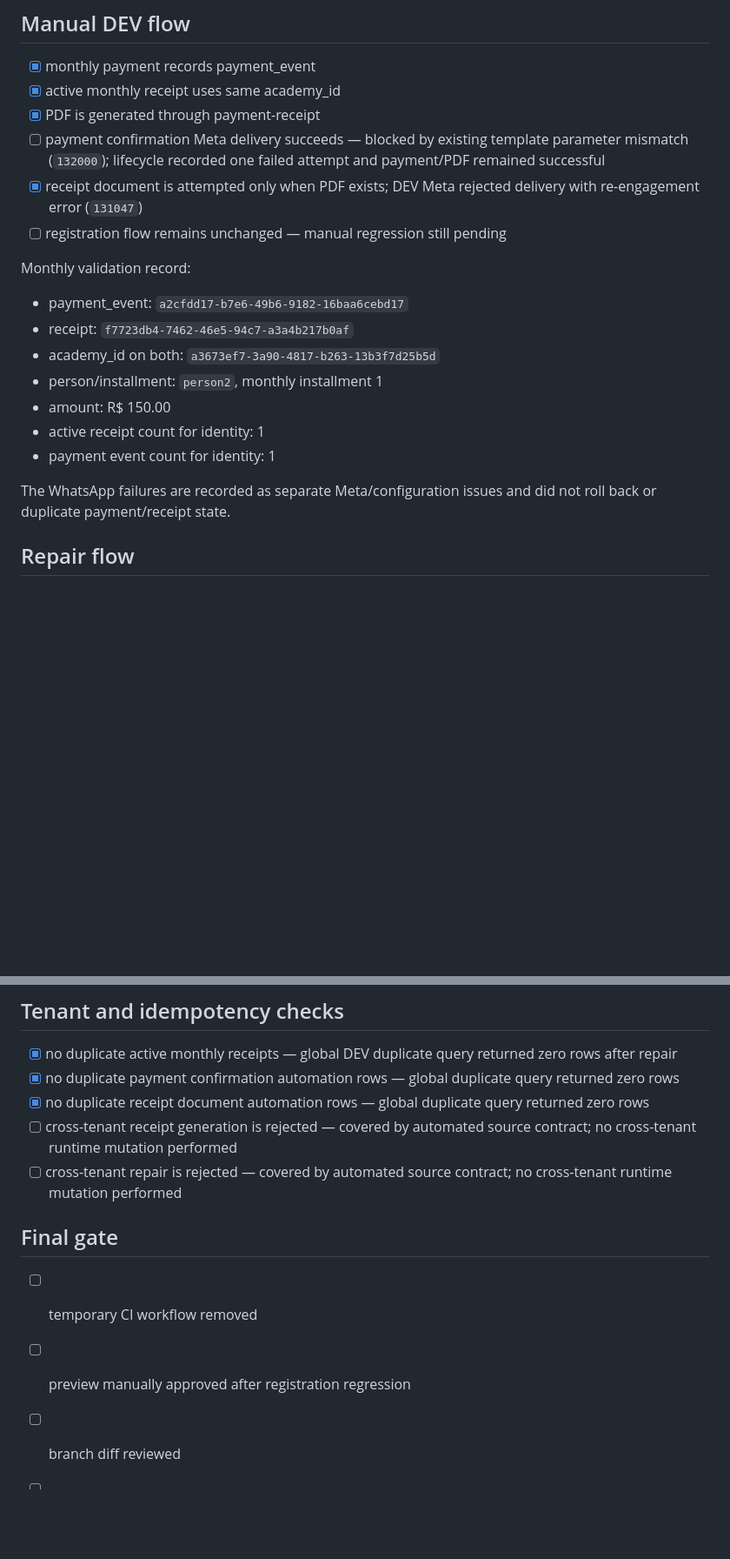
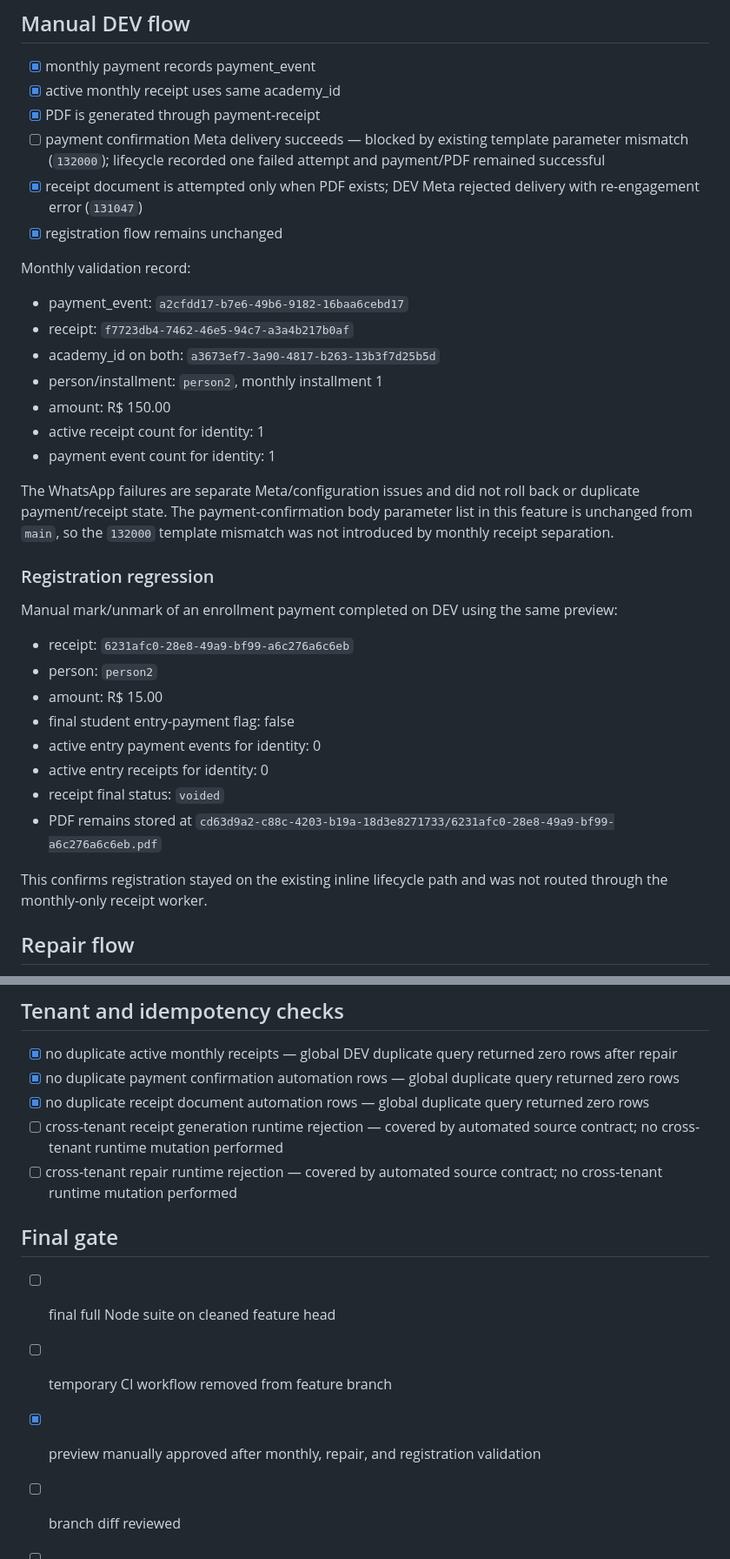
Before and after one commit to jdassaevy/students-registration, a Markdown page: docs/validation/2026-09-02-monthly-receipt-separation-validation.md, 2 parts joined by grey strips. Shown at 87% size. GitHub-like rendering; blank space fills up the shorter version.

Commit message:
docs: complete monthly receipt DEV validation

```diff
--- a/docs/validation/2026-09-02-monthly-receipt-separation-validation.md
+++ b/docs/validation/2026-09-02-monthly-receipt-separation-validation.md
@@ -64,7 +64,7 @@ A dedicated temporary validation branch was then created:
 - [x] PDF is generated through payment-receipt
 - [ ] payment confirmation Meta delivery succeeds — blocked by existing template parameter mismatch (`132000`); lifecycle recorded one failed attempt and payment/PDF remained successful
 - [x] receipt document is attempted only when PDF exists; DEV Meta rejected delivery with re-engagement error (`131047`)
-- [ ] registration flow remains unchanged — manual regression still pending
+- [x] registration flow remains unchanged
 
 Monthly validation record:
 - payment_event: `a2cfdd17-b7e6-49b6-9182-16baa6cebd17`
@@ -75,7 +75,21 @@ Monthly validation record:
 - active receipt count for identity: 1
 - payment event count for identity: 1
 
-The WhatsApp failures are recorded as separate Meta/configuration issues and did not roll back or duplicate payment/receipt state.
+The WhatsApp failures are separate Meta/configuration issues and did not roll back or duplicate payment/receipt state. The payment-confirmation body parameter list in this feature is unchanged from `main`, so the `132000` template mismatch was not introduced by monthly receipt separation.
+
+### Registration regression
+
+Manual mark/unmark of an enrollment payment completed on DEV using the same preview:
+- receipt: `6231afc0-28e8-49a9-bf99-a6c276a6c6eb`
+- person: `person2`
+- amount: R$ 15.00
+- final student entry-payment flag: false
+- active entry payment events for identity: 0
+- active entry receipts for identity: 0
+- receipt final status: `voided`
+- PDF remains stored at `cd63d9a2-c88c-4203-b19a-18d3e8271733/6231afc0-28e8-49a9-bf99-a6c276a6c6eb.pdf`
+
+This confirms registration stayed on the existing inline lifecycle path and was not routed through the monthly-only receipt worker.
 
 ## Repair flow
 - [x] active monthly receipt with null storage_path shows Gerar PDF
@@ -92,11 +106,12 @@ Restored path: `cd63d9a2-c88c-4203-b19a-18d3e8271733/f7723db4-7462-46e5-94c7-a3a
 - [x] no duplicate active monthly receipts — global DEV duplicate query returned zero rows after repair
 - [x] no duplicate payment confirmation automation rows — global duplicate query returned zero rows
 - [x] no duplicate receipt document automation rows — global duplicate query returned zero rows
-- [ ] cross-tenant receipt generation is rejected — covered by automated source contract; no cross-tenant runtime mutation performed
-- [ ] cross-tenant repair is rejected — covered by automated source contract; no cross-tenant runtime mutation performed
+- [ ] cross-tenant receipt generation runtime rejection — covered by automated source contract; no cross-tenant runtime mutation performed
+- [ ] cross-tenant repair runtime rejection — covered by automated source contract; no cross-tenant runtime mutation performed
 
 ## Final gate
-- [ ] temporary CI workflow removed
-- [ ] preview manually approved after registration regression
+- [ ] final full Node suite on cleaned feature head
+- [ ] temporary CI workflow removed from feature branch
+- [x] preview manually approved after monthly, repair, and registration validation
 - [ ] branch diff reviewed
 - [ ] explicit merge approval received
```
Also changed, not shown: other parts of docs/validation/2026-09-02-monthly-receipt-separation-validation.md (+1 -1 lines).
